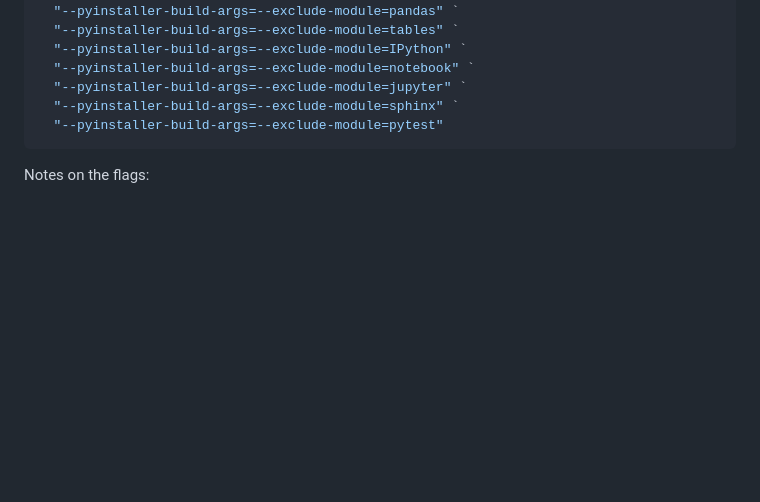
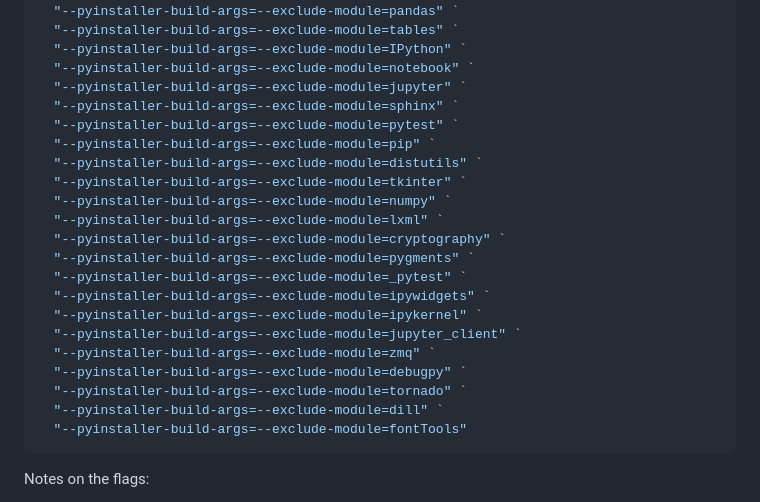
Before and after one commit to MisakaMikoto128/rename-invoice, a Markdown page: BUILD.md, the part around one of its changes. Rendered like a GitHub page; blank space fills up the shorter version.

````diff
--- a/BUILD.md
+++ b/BUILD.md
@@ -51,7 +51,23 @@ flet pack accounting/ui/app.py `
   "--pyinstaller-build-args=--exclude-module=notebook" `
   "--pyinstaller-build-args=--exclude-module=jupyter" `
   "--pyinstaller-build-args=--exclude-module=sphinx" `
-  "--pyinstaller-build-args=--exclude-module=pytest"
+  "--pyinstaller-build-args=--exclude-module=pytest" `
+  "--pyinstaller-build-args=--exclude-module=pip" `
+  "--pyinstaller-build-args=--exclude-module=distutils" `
+  "--pyinstaller-build-args=--exclude-module=tkinter" `
+  "--pyinstaller-build-args=--exclude-module=numpy" `
+  "--pyinstaller-build-args=--exclude-module=lxml" `
+  "--pyinstaller-build-args=--exclude-module=cryptography" `
+  "--pyinstaller-build-args=--exclude-module=pygments" `
+  "--pyinstaller-build-args=--exclude-module=_pytest" `
+  "--pyinstaller-build-args=--exclude-module=ipywidgets" `
+  "--pyinstaller-build-args=--exclude-module=ipykernel" `
+  "--pyinstaller-build-args=--exclude-module=jupyter_client" `
+  "--pyinstaller-build-args=--exclude-module=zmq" `
+  "--pyinstaller-build-args=--exclude-module=debugpy" `
+  "--pyinstaller-build-args=--exclude-module=tornado" `
+  "--pyinstaller-build-args=--exclude-module=dill" `
+  "--pyinstaller-build-args=--exclude-module=fontTools"
 ```
 
 Notes on the flags:
````
Also changed, not shown: other parts of BUILD.md (+33 -17 lines).
